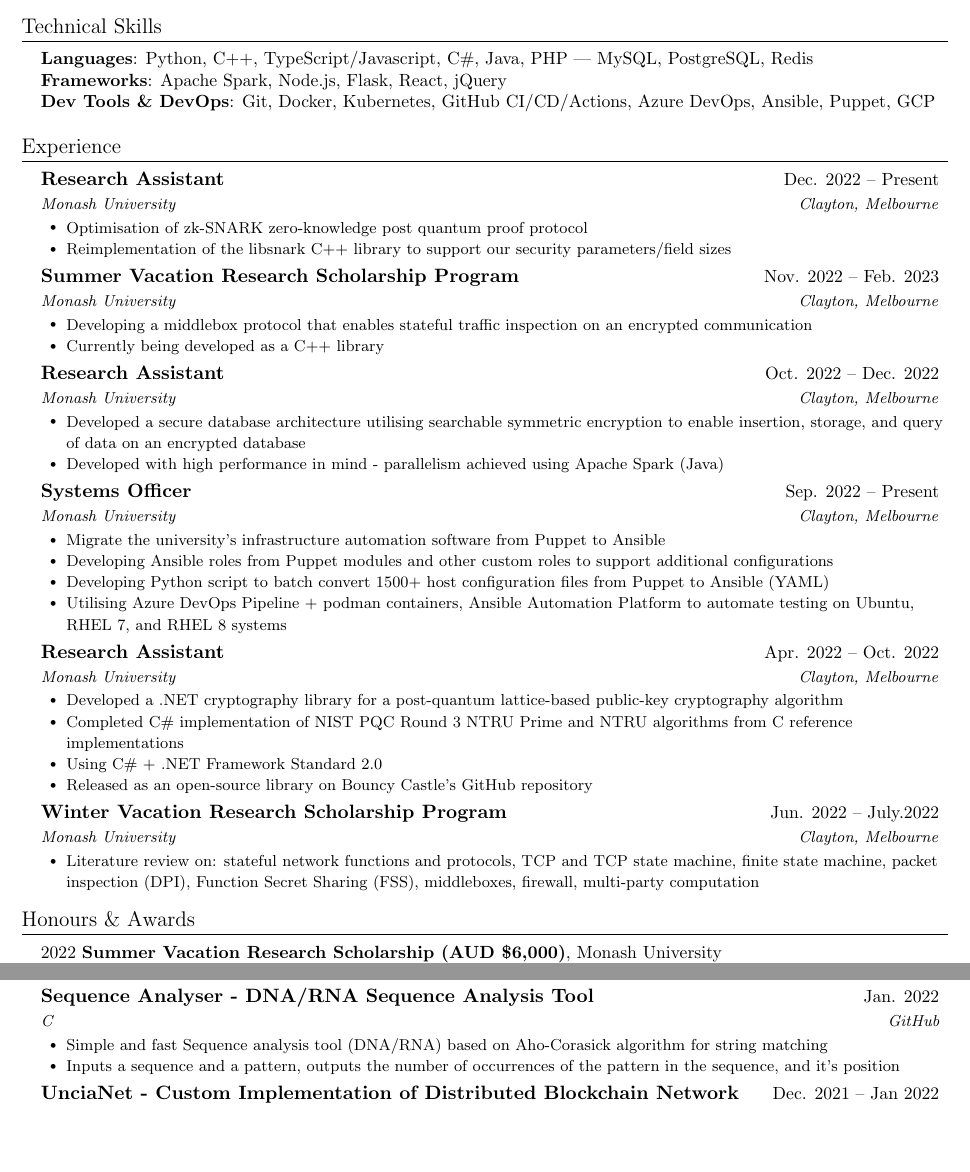
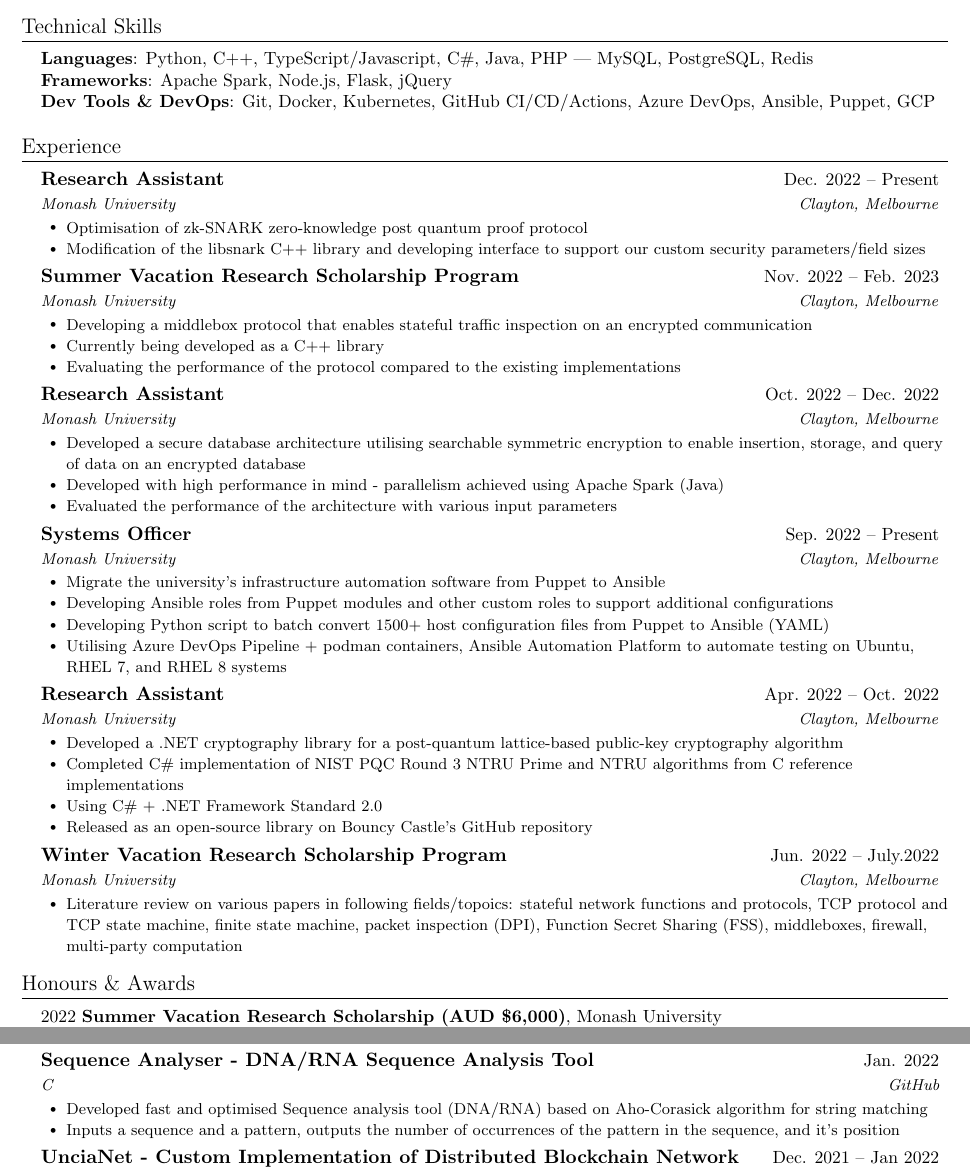
Before and after one commit to k493r0/cv, a LaTeX CV (cv.tex, which reads sections/experience.tex, sections/projects.tex, sections/skills.tex): two parts of pages 1 and 2 of 2, joined at a grey line, cut so that both start at the same text, the shorter picture padded with empty space. Compiled offline with pdfLaTeX.

Commit message:
Update resume

```diff
--- a/sections/experience.tex
+++ b/sections/experience.tex
@@ -17,7 +17,7 @@
 {Monash University}{Clayton, Melbourne}
 \resumeItemListStart
 \resumeItem{Optimisation of zk-SNARK zero-knowledge post quantum proof protocol}
-\resumeItem{Reimplementation of the \href{https://github.com/scipr-lab/libsnark/}{libsnark C++ library} to support our security parameters/field sizes}
+\resumeItem{Modification of the \href{https://github.com/scipr-lab/libsnark/}{libsnark C++ library} and developing interface to support our custom security parameters/field sizes}
 %\resumeItem{Project currently under work - Details are omitted}
 \resumeItemListEnd
 
@@ -27,6 +27,7 @@
 \resumeItemListStart
 \resumeItem{Developing a middlebox protocol that enables stateful traffic inspection on an encrypted communication}
 \resumeItem{Currently being developed as a C++ library}
+\resumeItem{Evaluating the performance of the protocol compared to the existing implementations}
 %\resumeItem{Project currently under work - Details are omitted}
 \resumeItemListEnd
 
@@ -36,6 +37,7 @@
 \resumeItemListStart
 \resumeItem{Developed a secure database architecture utilising searchable symmetric encryption to enable insertion, storage, and query of data on an encrypted database}
 \resumeItem{Developed with high performance in mind - parallelism achieved using Apache Spark (Java)}
+\resumeItem{Evaluated the performance of the architecture with various input parameters}
 %\resumeItem{Literature currently under review - Details are omitted}
 \resumeItemListEnd
 
@@ -63,6 +65,6 @@
 {Winter Vacation Research Scholarship Program}{Jun. 2022 -- July.2022}
 {Monash University}{Clayton, Melbourne}
 \resumeItemListStart
-\resumeItem{Literature review on: stateful network functions and protocols, TCP and TCP state machine, finite state machine, packet inspection (DPI), Function Secret Sharing (FSS), middleboxes, firewall, multi-party computation}
+\resumeItem{Literature review on various papers in following fields/topoics: stateful network functions and protocols, TCP protocol and TCP state machine, finite state machine, packet inspection (DPI), Function Secret Sharing (FSS), middleboxes, firewall, multi-party computation}
 \resumeItemListEnd
 \resumeSubHeadingListEnd
--- a/sections/projects.tex
+++ b/sections/projects.tex
@@ -42,7 +42,7 @@
 {Sequence Analyser ‐ DNA/RNA Sequence Analysis Tool}{Jan. 2022}
 {C}{\href{https://github.com/UnciaBit/Sequence-Analysis}{GitHub}}
 \resumeItemListStart
-\resumeItem{Simple and fast Sequence analysis tool (DNA/RNA) based on Aho‐Corasick algorithm for string matching}
+\resumeItem{Developed fast and optimised Sequence analysis tool (DNA/RNA) based on Aho‐Corasick algorithm for string matching}
 \resumeItem{Inputs a sequence and a pattern, outputs the number of occurrences of the pattern in the sequence, and it’s position}
 \resumeItemListEnd
 
--- a/sections/skills.tex
+++ b/sections/skills.tex
@@ -2,7 +2,7 @@
 \begin{itemize}[leftmargin=0.15in, label={}]
     \small{\item{
         \textbf{Languages}{: Python, C++, TypeScript/Javascript, C\#, Java, PHP | MySQL, PostgreSQL, Redis} \\
-        \textbf{Frameworks}{: Apache Spark, Node.js, Flask, React, jQuery} \\
+        \textbf{Frameworks}{: Apache Spark, Node.js, Flask, jQuery} \\ % Removed React
         \textbf{Dev Tools \& DevOps}{: Git, Docker, Kubernetes, GitHub CI/CD/Actions, Azure DevOps, Ansible, Puppet, GCP} \\
     }}
 \end{itemize}
```
